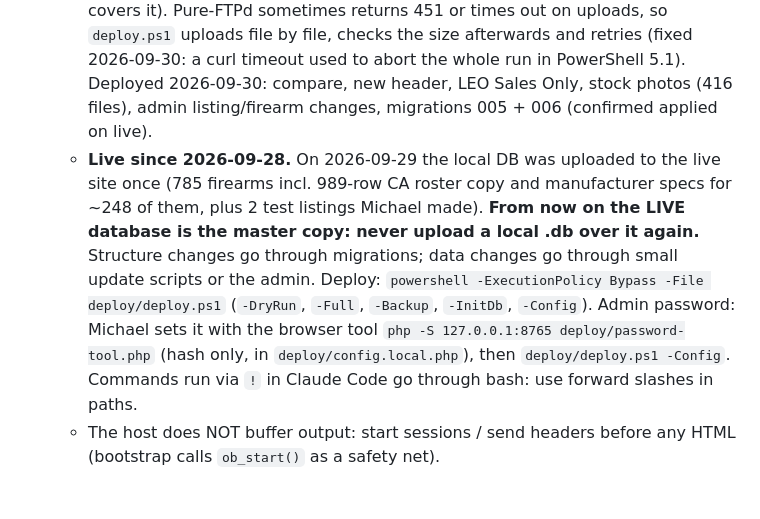
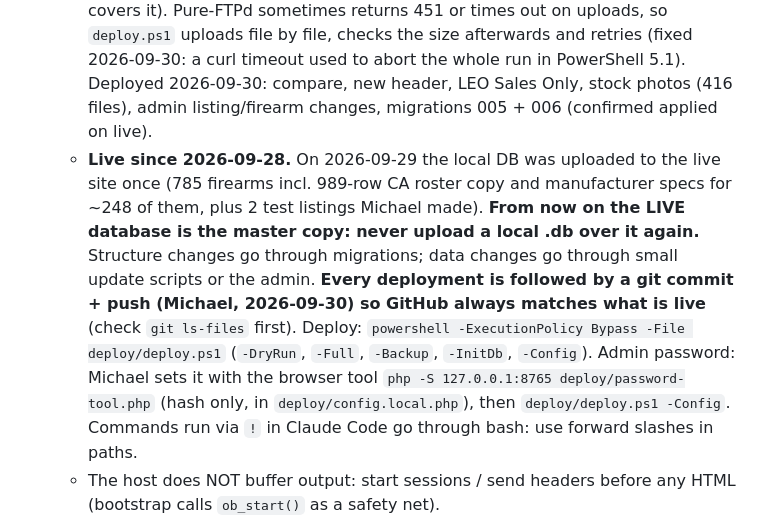
Before and after one commit to michaellaurio-oss/gun-site, a Markdown page: CLAUDE.md, the part around the change. Rendered like a GitHub page; blank space fills up the shorter version.

Commit message:
CLAUDE.md: commit + push after every deployment
Co-Authored-By: Claude Sonnet 5.5 <noreply@anthropic.com>

```diff
--- a/CLAUDE.md
+++ b/CLAUDE.md
@@ -8,7 +8,7 @@ Website for a **California gun shop** selling used and new firearms. Owner: Mich
 - **Deployment:** FTP to Michael's web host (FastWebHost shared hosting, Apache, Pure-FTPd). Login is in **`.env`** (`FTP_HOST`, `FTP_USER`, `FTP_PASSWORD`). **Never** put credentials in CLAUDE.md, code, commit messages or chat output; `.env` is in `.gitignore` — keep it that way.
   - Use **FTPS** (`curl --ssl-reqd`). The certificate is for `svr201.fastwebhost.com` (same IP as `ftp.the-laurios.com`), so connect to that hostname for a verified TLS connection.
   - FTP account home = the web `/gun-site/` folder (fixed by Michael 2026-09-28). Host: PHP 8.1.34 (FPM), SQLite 3.34.1, gd (jpeg/webp), fileinfo, mbstring, `mail()`, `.user.ini`, 128M upload/post/memory; **no exif** (browser-side rotation covers it). Pure-FTPd sometimes returns 451 or times out on uploads, so `deploy.ps1` uploads file by file, checks the size afterwards and retries (fixed 2026-09-30: a curl timeout used to abort the whole run in PowerShell 5.1). Deployed 2026-09-30: compare, new header, LEO Sales Only, stock photos (416 files), admin listing/firearm changes, migrations 005 + 006 (confirmed applied on live).
-  - **Live since 2026-09-28.** On 2026-09-29 the local DB was uploaded to the live site once (785 firearms incl. 989-row CA roster copy and manufacturer specs for ~248 of them, plus 2 test listings Michael made). **From now on the LIVE database is the master copy: never upload a local .db over it again.** Structure changes go through migrations; data changes go through small update scripts or the admin. Deploy: `powershell -ExecutionPolicy Bypass -File deploy/deploy.ps1` (`-DryRun`, `-Full`, `-Backup`, `-InitDb`, `-Config`). Admin password: Michael sets it with the browser tool `php -S 127.0.0.1:8765 deploy/password-tool.php` (hash only, in `deploy/config.local.php`), then `deploy/deploy.ps1 -Config`. Commands run via `!` in Claude Code go through bash: use forward slashes in paths.
+  - **Live since 2026-09-28.** On 2026-09-29 the local DB was uploaded to the live site once (785 firearms incl. 989-row CA roster copy and manufacturer specs for ~248 of them, plus 2 test listings Michael made). **From now on the LIVE database is the master copy: never upload a local .db over it again.** Structure changes go through migrations; data changes go through small update scripts or the admin. **Every deployment is followed by a git commit + push (Michael, 2026-09-30) so GitHub always matches what is live** (check `git ls-files` first). Deploy: `powershell -ExecutionPolicy Bypass -File deploy/deploy.ps1` (`-DryRun`, `-Full`, `-Backup`, `-InitDb`, `-Config`). Admin password: Michael sets it with the browser tool `php -S 127.0.0.1:8765 deploy/password-tool.php` (hash only, in `deploy/config.local.php`), then `deploy/deploy.ps1 -Config`. Commands run via `!` in Claude Code go through bash: use forward slashes in paths.
   - The host does NOT buffer output: start sessions / send headers before any HTML (bootstrap calls `ob_start()` as a safety net).
 - **Stack (decided):** PHP 8 + SQLite via PDO, no framework, no build step. `public/` is what gets uploaded to `/gun-site/`.
 - **Git:** Michael created a GitHub repository named **gun-site** (get the exact URL/owner from him). **Decided: the repo is PUBLIC** (a showcase of the work). Commit code, `schema.sql`, designs and a fake `demo_seed.sql` only. Never commit the real inventory: `gun_specs.db`, `seed_inventory.sql`, `inventory_lines.txt`, `inventory_import_review.csv`, `build_inventory.py`, `photos/`, `config.local.php`, `.env`. Check `git ls-files` before every push.
```
